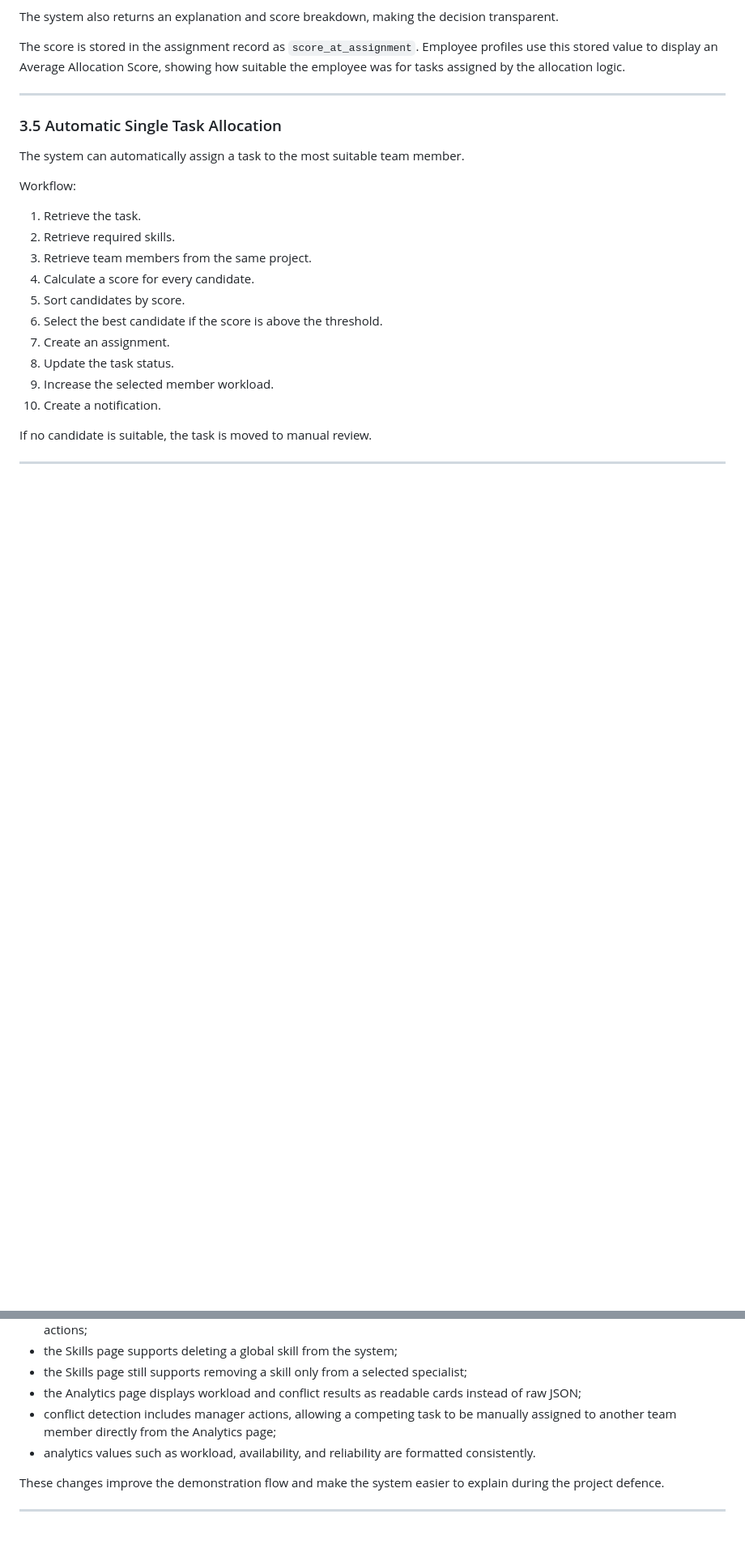
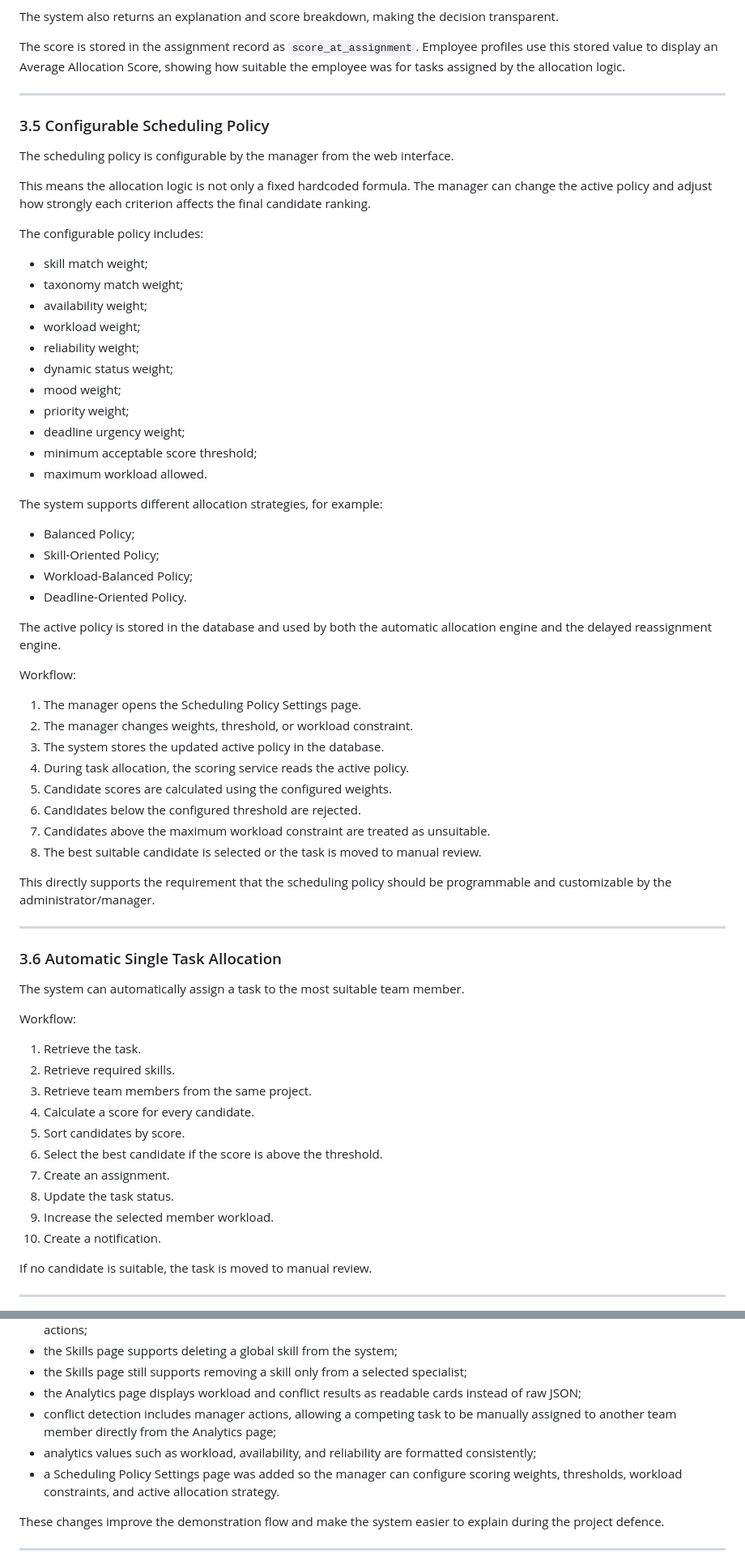
Before and after one commit to astannnn/task-allocation-assistant, a Markdown page: README.md, 2 parts joined by grey strips. Shown at 81% size. Rendered like a GitHub page; blank space fills up the shorter version.

Commit message:
Add configurable scheduling policy

```diff
--- a/README.md
+++ b/README.md
@@ -311,7 +316,51 @@ The score is stored in the assignment record as `score_at_assignment`. Employee
 
 ---
 
-### 3.5 Automatic Single Task Allocation
+### 3.5 Configurable Scheduling Policy
+
+The scheduling policy is configurable by the manager from the web interface.
+
+This means the allocation logic is not only a fixed hardcoded formula. The manager can change the active policy and adjust how strongly each criterion affects the final candidate ranking.
+
+The configurable policy includes:
+
+- skill match weight;
+- taxonomy match weight;
+- availability weight;
+- workload weight;
+- reliability weight;
+- dynamic status weight;
+- mood weight;
+- priority weight;
+- deadline urgency weight;
+- minimum acceptable score threshold;
+- maximum workload allowed.
+
+The system supports different allocation strategies, for example:
+
+- Balanced Policy;
+- Skill-Oriented Policy;
+- Workload-Balanced Policy;
+- Deadline-Oriented Policy.
+
+The active policy is stored in the database and used by both the automatic allocation engine and the delayed reassignment engine.
+
+Workflow:
+
+1. The manager opens the Scheduling Policy Settings page.
+2. The manager changes weights, threshold, or workload constraint.
+3. The system stores the updated active policy in the database.
+4. During task allocation, the scoring service reads the active policy.
+5. Candidate scores are calculated using the configured weights.
+6. Candidates below the configured threshold are rejected.
+7. Candidates above the maximum workload constraint are treated as unsuitable.
+8. The best suitable candidate is selected or the task is moved to manual review.
+
+This directly supports the requirement that the scheduling policy should be programmable and customizable by the administrator/manager.
+
+---
+
+### 3.6 Automatic Single Task Allocation
 
 The system can automatically assign a task to the most suitable team member.
 
@@ -559,7 +609,8 @@ The latest version includes several UI and workflow improvements:
 - the Skills page still supports removing a skill only from a selected specialist;
 - the Analytics page displays workload and conflict results as readable cards instead of raw JSON;
 - conflict detection includes manager actions, allowing a competing task to be manually assigned to another team member directly from the Analytics page;
-- analytics values such as workload, availability, and reliability are formatted consistently.
+- analytics values such as workload, availability, and reliability are formatted consistently;
+- a Scheduling Policy Settings page was added so the manager can configure scoring weights, thresholds, workload constraints, and active allocation strategy.
 
 These changes improve the demonstration flow and make the system easier to explain during the project defence.
 
```
Also changed, not shown: other parts of README.md (+37 -10 lines).
